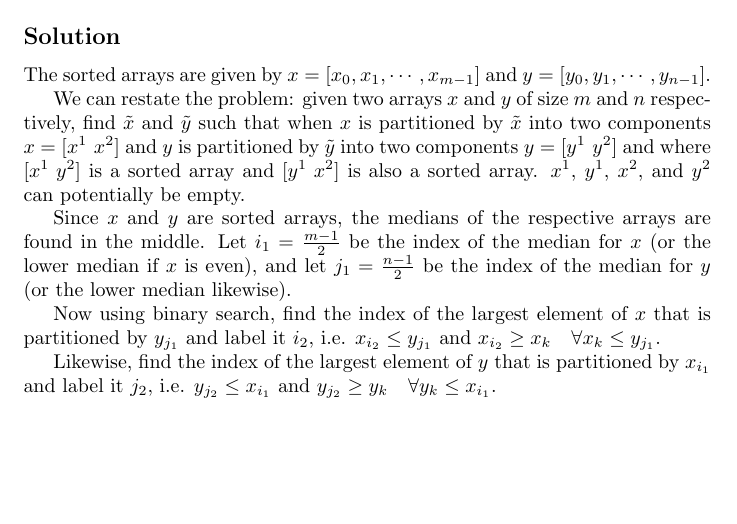
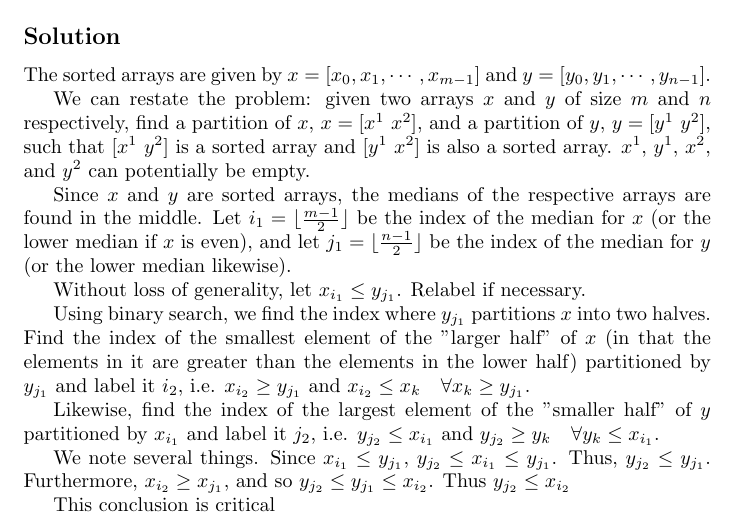
Before and after one commit to Kevin-J-Sony/LeetCode-Problems, a LaTeX document (Notes_on_code.tex): part of the page, cut so that both start at the same text, the shorter picture padded with empty space. Compiled offline with pdfLaTeX.

Commit message:
reworked problem 4

```diff
--- a/Notes_on_code.tex
+++ b/Notes_on_code.tex
@@ -4,6 +4,9 @@
 \title{LeetCode Problems}
 \author{Kevin Sony}
 \date{2025}
+
+\newcommand{\floor}[1]{\lfloor #1 \rfloor}
+
 
 \begin{document}
 
@@ -19,13 +22,19 @@ Given two sorted arrays $x$ and $y$ of size $m$ and $n$ respectively, return the
 
 The sorted arrays are given by $x = [x_0, x_1, \cdots, x_{m - 1}]$ and $y = [y_0, y_1, \cdots, y_{n - 1}]$.
 
-We can restate the problem: given two arrays $x$ and $y$ of size $m$ and $n$ respectively, find $\tilde{x}$ and $\tilde{y}$ such that when $x$ is partitioned by $\tilde{x}$ into two components $x = [x^1\text{  }x^2]$ and $y$ is partitioned by $\tilde{y}$ into two components $y = [y^1\text{  }y^2]$ and where $[x^1\text{  }y^2]$ is a sorted array and $[y^1\text{  }x^2]$ is also a sorted array. $x^1$, $y^1$, $x^2$, and $y^2$ can potentially be empty.
-
-Since $x$ and $y$ are sorted arrays, the medians of the respective arrays are found in the middle. Let $i_1 = \frac{m - 1}{2}$ be the index of the median for $x$ (or the lower median if $x$ is even), and let $j_1 = \frac{n - 1}{2}$ be the index of the median for $y$ (or the lower median likewise).
-
-Now using binary search, find the index of the largest element of $x$ that is partitioned by $y_{j_1}$ and label it $i_2$, i.e. $x_{i_2} \leq y_{j_1}$ and $x_{i_2} \geq x_k \quad \forall x_k \leq y_{j_1}$.
-
-Likewise, find the index of the largest element of $y$ that is partitioned by $x_{i_1}$ and label it $j_2$, i.e. $y_{j_2} \leq x_{i_1}$ and $y_{j_2} \geq y_k \quad \forall y_k \leq x_{i_1}$.
+We can restate the problem: given two arrays $x$ and $y$ of size $m$ and $n$ respectively, find a partition of $x$, $x = [x^1\text{  }x^2]$, and a partition of $y$, $y = [y^1\text{  }y^2]$, such that  $[x^1\text{  }y^2]$ is a sorted array and $[y^1\text{  }x^2]$ is also a sorted array. $x^1$, $y^1$, $x^2$, and $y^2$ can potentially be empty.
 
 
+Since $x$ and $y$ are sorted arrays, the medians of the respective arrays are found in the middle. Let $i_1 = \floor{\frac{m - 1}{2}}$ be the index of the median for $x$ (or the lower median if $x$ is even), and let $j_1 = \floor{\frac{n - 1}{2}}$ be the index of the median for $y$ (or the lower median likewise).
+
+Without loss of generality, let $x_{i_1} \leq y_{j_1}$. Relabel if necessary.
+
+Using binary search, we find the index where $y_{j_1}$ partitions $x$ into two halves. Find the index of the smallest element of the "larger half" of $x$ (in that the elements in it are greater than the elements in the lower half) partitioned by $y_{j_1}$ and label it $i_2$, i.e. $x_{i_2} \geq y_{j_1}$ and $x_{i_2} \leq x_k \quad \forall x_k \geq y_{j_1}$.
+
+Likewise, find the index of the largest element of the "smaller half" of $y$ partitioned by $x_{i_1}$ and label it $j_2$, i.e. $y_{j_2} \leq x_{i_1}$ and $y_{j_2} \geq y_k \quad \forall y_k \leq x_{i_1}$.
+
+We note several things. Since $x_{i_1} \leq y_{j_1}$, $y_{j_2} \leq x_{i_1} \leq y_{j_1}$. Thus, $y_{j_2} \leq y_{j_1}$. Furthermore, $x_{i_2} \geq x_{j_1}$, and so $y_{j_2} \leq y_{j_1} \leq x_{i_2}$. Thus $y_{j_2} \leq x_{i_2}$
+
+This conclusion is critical
+
 \end{document}
```
Also changed, not shown: Notes_on_code.pdf, 2 other files.
